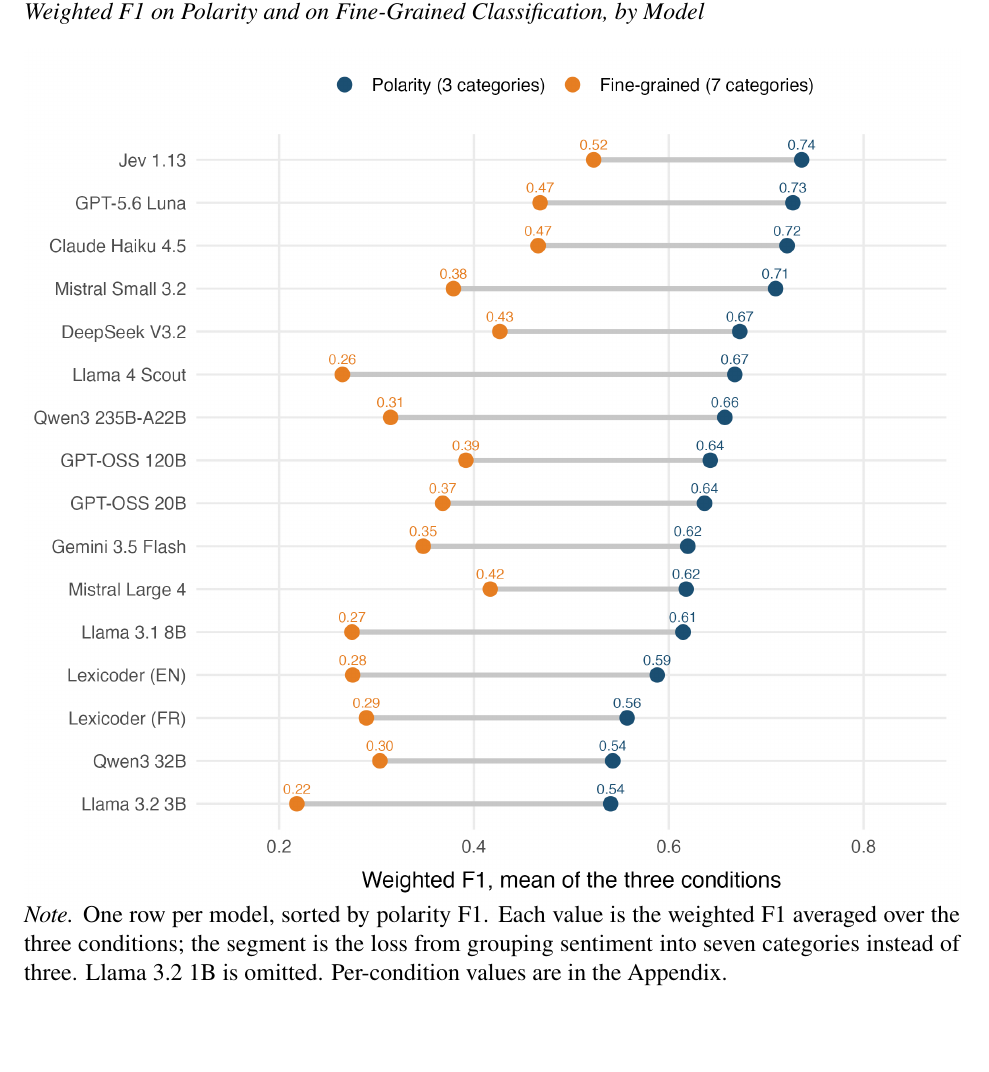
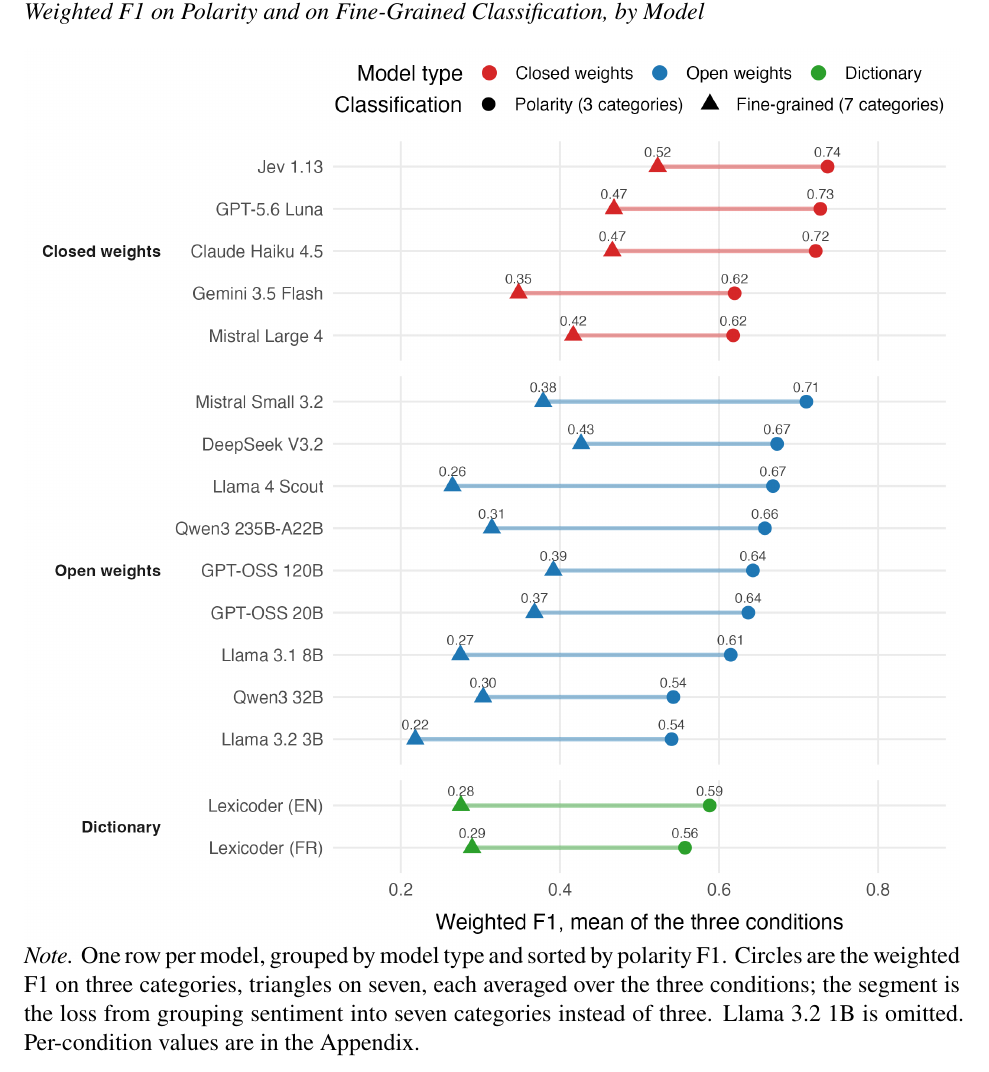
Before and after one commit to clessn/mpsa_beyond_language, a LaTeX paper (docs/pub/pub.tex): part of page 20 of 38, cut so that both start at the same text, the shorter picture padded with empty space. The pictures show the PDF file docs/pub/pub.pdf that the author committed with the source.

Commit message:
Colore la figure 4 par type de modèle
Rouge fermé, bleu ouvert, vert dictionnaire, comme la figure 3 ;
le schéma de classification passe en forme de point (rond pour la
polarité, triangle pour les 7 catégories) et les lignes sont groupées
par type.

Co-Authored-By: Claude Fable 5.1 <noreply@anthropic.com>

```diff
--- a/docs/pub/pub.tex
+++ b/docs/pub/pub.tex
@@ -1110,8 +1110,9 @@
 \pandocbounded{\includegraphics[keepaspectratio]{../../results/graphs/f1_dumbbell.png}}
 
 \vspace{-12pt}
-\noindent \emph{Note.} One~row per model, sorted by polarity F1. Each
-value is the weighted F1 averaged over the three conditions; the segment
+\noindent \emph{Note.} One~row per model, grouped by model type and
+sorted by polarity F1. Circles are the weighted F1 on three categories,
+triangles on seven, each averaged over the three conditions; the segment
 is the loss from grouping sentiment into seven categories instead of
 three. Llama 3.2 1B is omitted. Per-condition values are in the
 Appendix.
```
Also changed, not shown: docs/pub/pub.pdf, docs/pub/pub_anonymized.pdf, docs/pub/title_page.pdf, results/graphs/f1_dumbbell.png, 2 other files.
